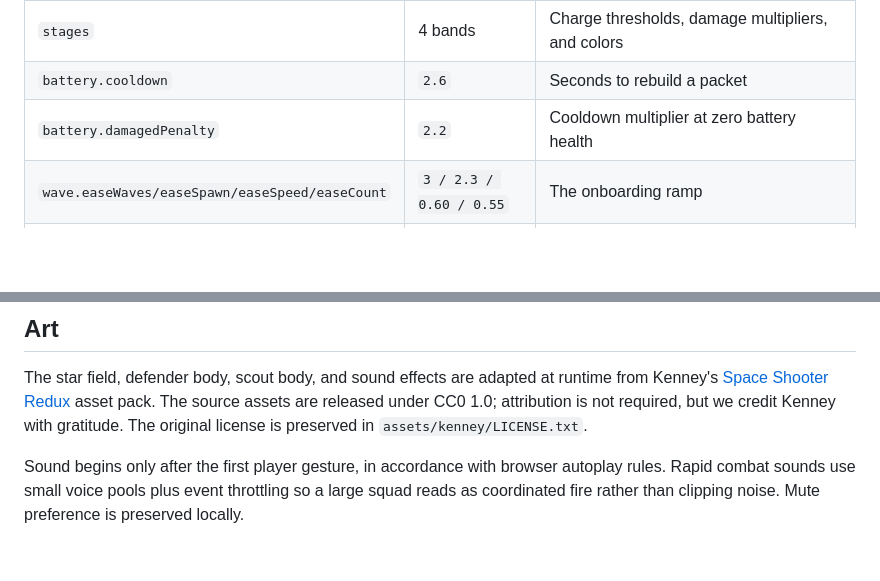
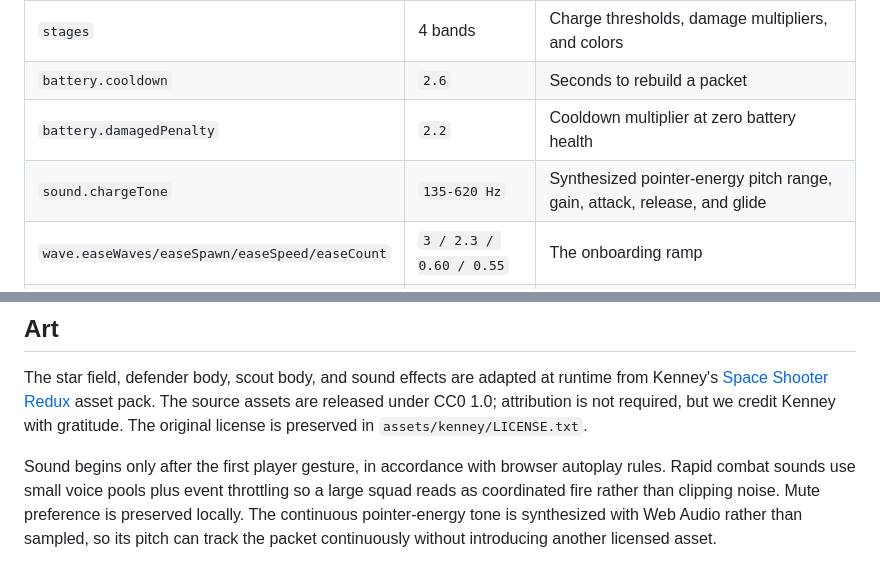
Before and after one commit to jkh2/mishmar-protocol, a Markdown page: README.md, 2 parts joined by grey strips. Rendered like a GitHub page; blank space fills up the shorter version.

```diff
--- a/README.md
+++ b/README.md
@@ -125,6 +129,7 @@ Everything is in the `CFG` object at the top of the file. No balance value lives
 | `stages` | 4 bands | Charge thresholds, damage multipliers, and colors |
 | `battery.cooldown` | `2.6` | Seconds to rebuild a packet |
 | `battery.damagedPenalty` | `2.2` | Cooldown multiplier at zero battery health |
+| `sound.chargeTone` | `135-620 Hz` | Synthesized pointer-energy pitch range, gain, attack, release, and glide |
 | `wave.easeWaves/easeSpawn/easeSpeed/easeCount` | `3 / 2.3 / 0.60 / 0.55` | The onboarding ramp |
 | `wave.dronesPerWave` | `1` | Replacements the pyramid fabricates after each wave |
 | `startingDrones` | `14` | Drones on the field at the start of a run |
@@ -184,3 +189,5 @@ Kenney with gratitude. The original license is preserved in `assets/kenney/LICEN
 Sound begins only after the first player gesture, in accordance with browser autoplay rules.
 Rapid combat sounds use small voice pools plus event throttling so a large squad reads as
 coordinated fire rather than clipping noise. Mute preference is preserved locally.
+The continuous pointer-energy tone is synthesized with Web Audio rather than sampled, so its
+pitch can track the packet continuously without introducing another licensed asset.
```
Also changed, not shown: other parts of README.md (+6 -2 lines).
